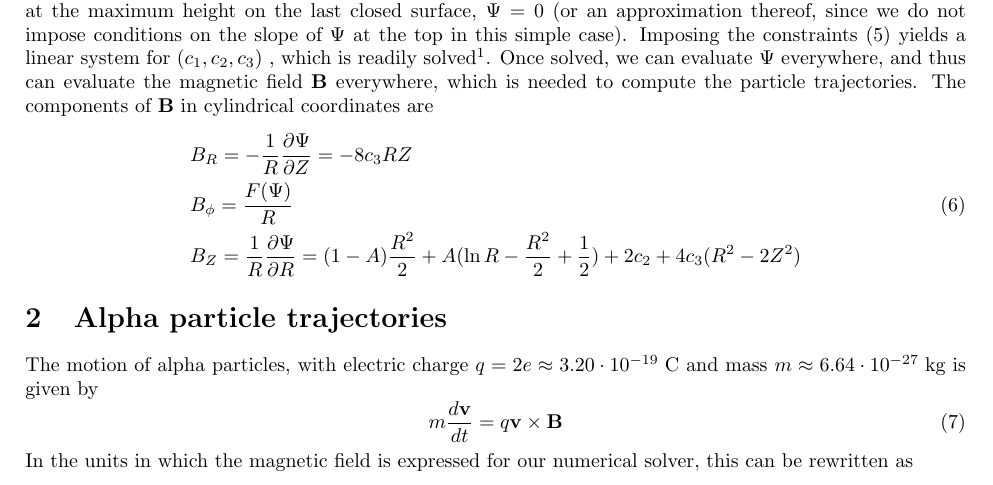
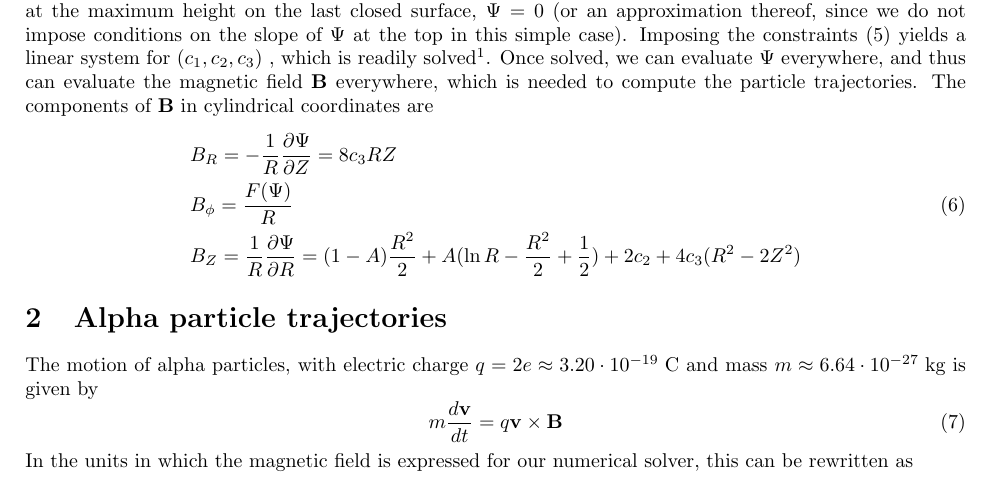
Before and after one commit to florianwechsung/AlphaParticleTracing, a LaTeX document (TokamakEquilibrium.tex): part of page 1 of 2, cut so that both start at the same text. Compiled offline with pdfLaTeX.

Commit message:
particle code by antoine and typo in magnetic field

```diff
--- a/TokamakEquilibrium.tex
+++ b/TokamakEquilibrium.tex
@@ -43,7 +43,7 @@ the maximum height on the last closed surface, $\Psi = 0$ (or an approximation t
 system for $(c_{1}, c_{2}, c_{3})$ , which is readily solved\footnote{A. Pataki, A.J. Cerfon, J.P. Freidberg, L.Greengard, M. O'Neil, ``A fast, high-order solver for the Grad-Shafranov equation", \textit{Journal of Computational Physics} \textbf{243}, 28 (2013)}.
 Once solved, we can evaluate $\Psi$ everywhere, and thus can evaluate the magnetic field $\mathbf{B}$ everywhere, which is needed to compute the particle trajectories. The components of $\mathbf{B}$ in cylindrical coordinates are
 \begin{align}
-&B_{R}=-\frac{1}{R}\frac{\partial\Psi}{\partial Z}=-8c_{3}RZ\notag\\
+&B_{R}=-\frac{1}{R}\frac{\partial\Psi}{\partial Z}=8c_{3}RZ\notag\\
 &B_{\phi}=\frac{F(\Psi)}{R}\\
 &B_{Z}=\frac{1}{R}\frac{\partial\Psi}{\partial R}=(1-A)\frac{R^2}{2}+A(\ln R-\frac{R^2}{2}+\frac{1}{2})+2c_{2}+4c_{3}(R^2-2Z^2)\notag
 \end{align}
```
Also changed, not shown: 7 other files.
